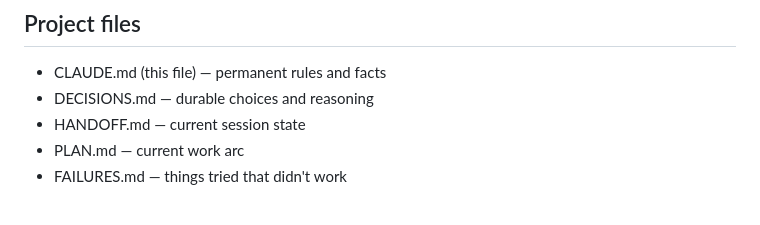
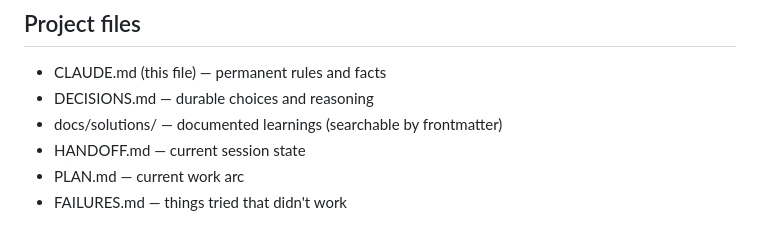
Before and after one commit to MsShawnP/channel-profitability-analysis, a Markdown page: CLAUDE.md, the part around the change. GitHub-like rendering.

Commit message:
docs: add data-narrative consistency learning and docs/solutions reference
Compound doc captures the three-layer validation pattern (test suite,
generation script with snapshots, single-command refresh) that caught
33 broken prose claims during the 17x data scale-up. Inaugural entry
in docs/solutions/best-practices/.

Co-Authored-By: Claude Opus 4.6 <noreply@anthropic.com>

```diff
--- a/CLAUDE.md
+++ b/CLAUDE.md
@@ -26,6 +26,7 @@ TBD — determined during /clarify and /ce:brainstorm sessions.
 
 - CLAUDE.md (this file) — permanent rules and facts
 - DECISIONS.md — durable choices and reasoning
+- docs/solutions/ — documented learnings (searchable by frontmatter)
 - HANDOFF.md — current session state
 - PLAN.md — current work arc
 - FAILURES.md — things tried that didn't work
```
Also changed, not shown: 1 other file.
